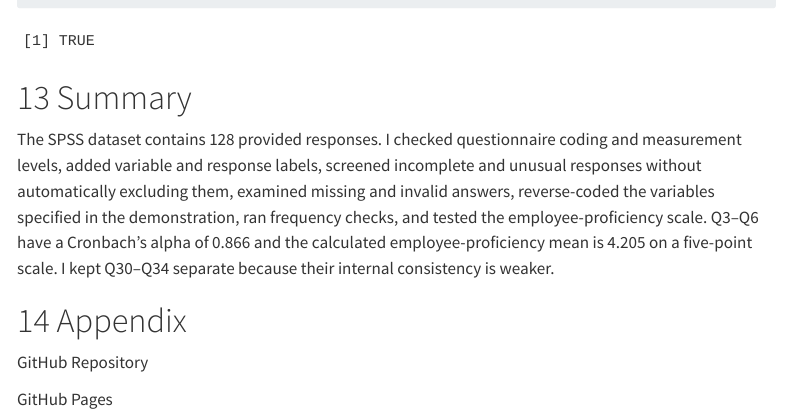
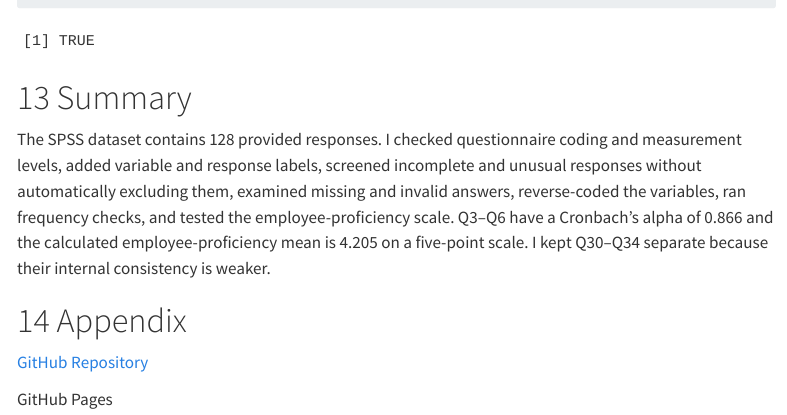
Before and after one commit to Sheilaaa0312/Case31_Data_Preparation, a Quarto document (Case31_Data_Preparation.qmd): the page in a window 1100 px wide, from 1210 px down. Rendered offline with R 4.5, knitr and Pandoc in place of Quarto, with nearby package versions; menus at the side of the page are left out; long lines of code are wrapped.

Commit message:
update appendix links

```diff
--- a/Case31_Data_Preparation.qmd
+++ b/Case31_Data_Preparation.qmd
@@ -495,10 +495,10 @@ file.exists("outputs/case31_prepared.sav")
 
 # Summary
 
-The SPSS dataset contains `r nrow(data_raw)` provided responses. I checked questionnaire coding and measurement levels, added variable and response labels, screened incomplete and unusual responses without automatically excluding them, examined missing and invalid answers, reverse-coded the variables specified in the demonstration, ran frequency checks, and tested the employee-proficiency scale. Q3–Q6 have a Cronbach's alpha of `r round(employee_alpha$total$raw_alpha, 3)` and the calculated employee-proficiency mean is `r round(mean(analysis$employee_proficiency, na.rm = TRUE), 3)` on a five-point scale. I kept Q30–Q34 separate because their internal consistency is weaker.
+The SPSS dataset contains `r nrow(data_raw)` provided responses. I checked questionnaire coding and measurement levels, added variable and response labels, screened incomplete and unusual responses without automatically excluding them, examined missing and invalid answers, reverse-coded the variables, ran frequency checks, and tested the employee-proficiency scale. Q3–Q6 have a Cronbach's alpha of `r round(employee_alpha$total$raw_alpha, 3)` and the calculated employee-proficiency mean is `r round(mean(analysis$employee_proficiency, na.rm = TRUE), 3)` on a five-point scale. I kept Q30–Q34 separate because their internal consistency is weaker.
 
 # Appendix
 
-GitHub Repository
+[GitHub Repository](https://github.com/Sheilaaa0312/Case31_Data_Preparation)
 
 GitHub Pages
```
Also changed, not shown: Case31_Data_Preparation.html.
